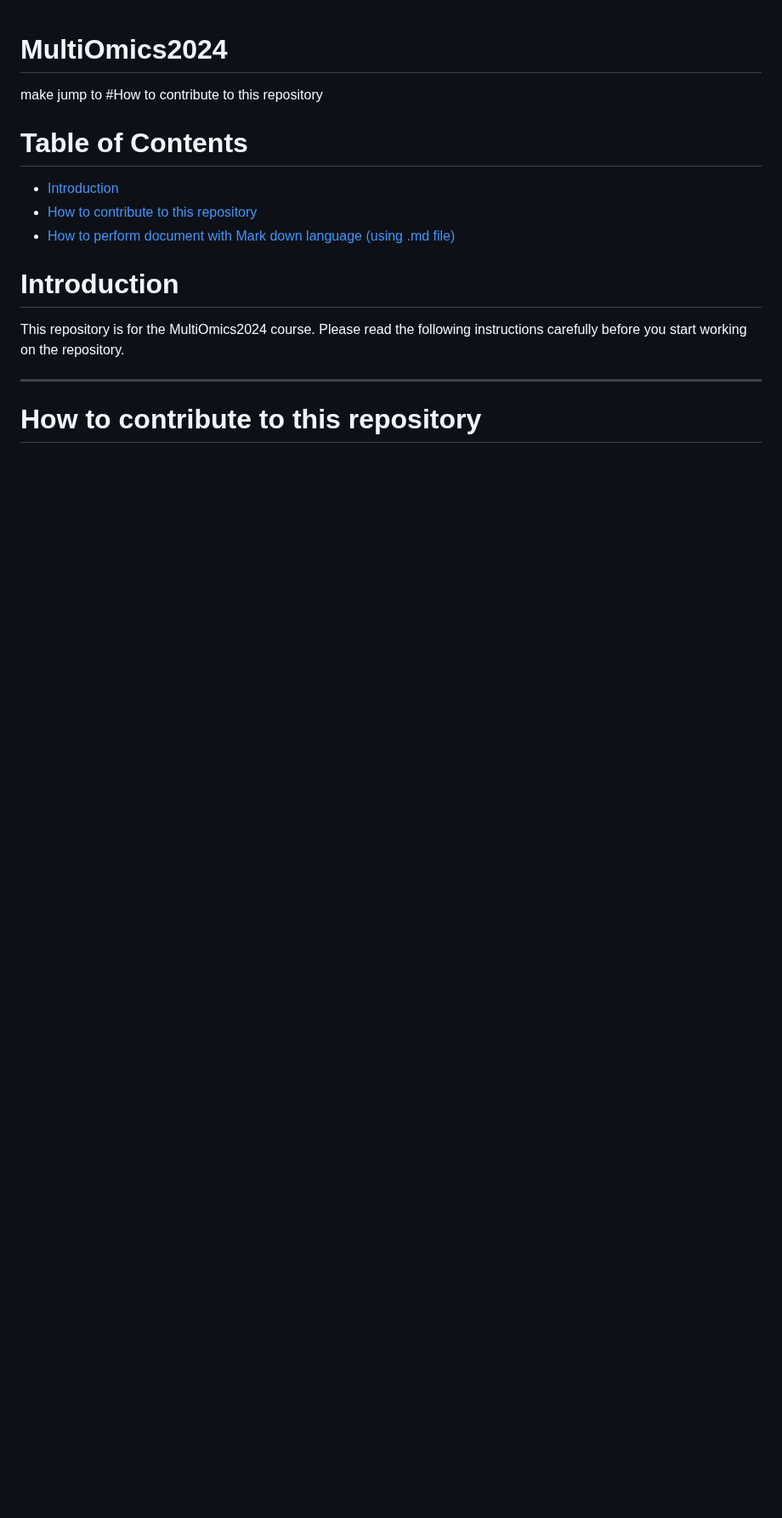
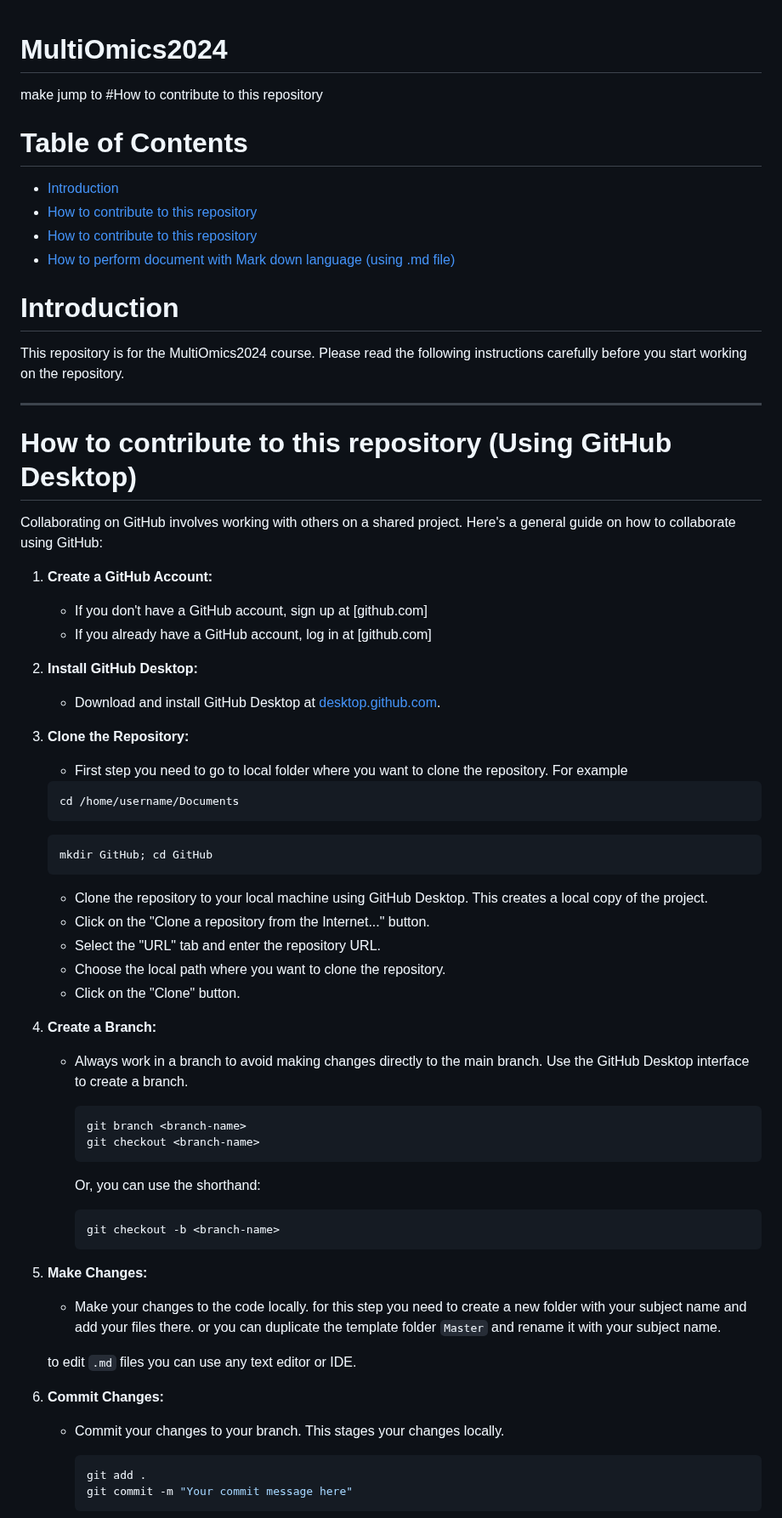
Before and after one commit to KKUPC/MultiOmics2024, a Markdown page: README.md, the part around one of its changes. Shown at 85% size. Rendered like a GitHub page; blank space fills up the shorter version.

````diff
--- a/README.md
+++ b/README.md
@@ -3,7 +3,8 @@ make jump to #How to contribute to this repository
 
 # Table of Contents
 - [Introduction](#introduction)
-- [How to contribute to this repository](#how-to-contribute-to-this-repository)
+- [How to contribute to this repository](#how-to-contribute-to-this-repository-(using-github-desktop))
+- [How to contribute to this repository](#how-to-contribute-to-this-repository-(using-git-commands))
 - [How to perform document with Mark down language (using .md file)](#how-to-perform-document-with-mark-down-language-using-md-file)
 
 
@@ -12,5 +13,57 @@ This repository is for the MultiOmics2024 course.
 Please read the following instructions carefully before you start working on the repository.
 
 ---
+# How to contribute to this repository (Using GitHub Desktop)
+Collaborating on GitHub involves working with others on a shared project. Here's a general guide on how to collaborate using GitHub:
 
-# How to contribute to this repository
+1. **Create a GitHub Account:**
+   - If you don't have a GitHub account, sign up at [github.com]
+   - If you already have a GitHub account, log in at [github.com]
+
+2. **Install GitHub Desktop:**
+   - Download and install GitHub Desktop at [desktop.github.com](https://desktop.github.com/).
+
+3. **Clone the Repository:**
+   - First step you need to go to local folder where you want to clone the repository.
+   For example
+   ```bash
+   cd /home/username/Documents
+   ```
+   ```bash
+   mkdir GitHub; cd GitHub
+   ```
+   - Clone the repository to your local machine using GitHub Desktop. This creates a local copy of the project.
+   - Click on the "Clone a repository from the Internet..." button.
+   - Select the "URL" tab and enter the repository URL.
+   - Choose the local path where you want to clone the repository.
+   - Click on the "Clone" button.
+
+4. **Create a Branch:**
+   - Always work in a branch to avoid making changes directly to the main branch. Use the GitHub Desktop interface to create a branch.
+
+     ```bash
+     git branch <branch-name>
+     git checkout <branch-name>
+     ```
+
+     Or, you can use the shorthand:
+
+     ```bash
+     git checkout -b <branch-name>
+     ```
+
+5. **Make Changes:**
+   - Make your changes to the code locally.
+   for this step you need to create a new folder with your subject name and add your files there.
+   or you can duplicate the template folder `Master` and rename it with your subject name.
+
+   to edit `.md` files you can use any text editor or IDE.
+
+6. **Commit Changes:**
+   - Commit your changes to your branch. This stages your changes locally.
+
+     ```bash
+     git add .
+     git commit -m "Your commit message here"
+     ```
+
````
Also changed, not shown: other parts of README.md (+28 -0 lines).
